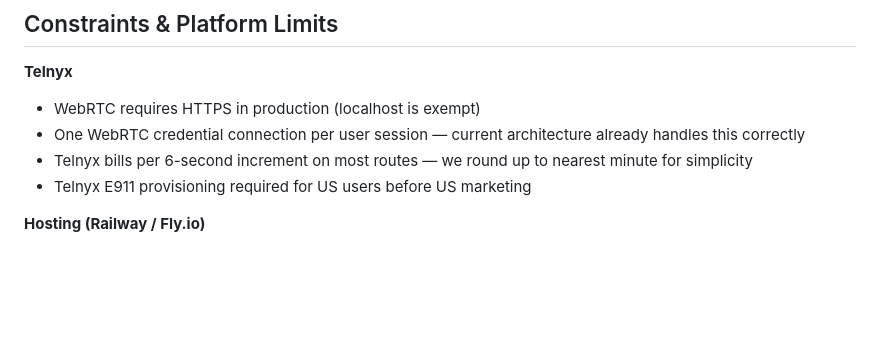
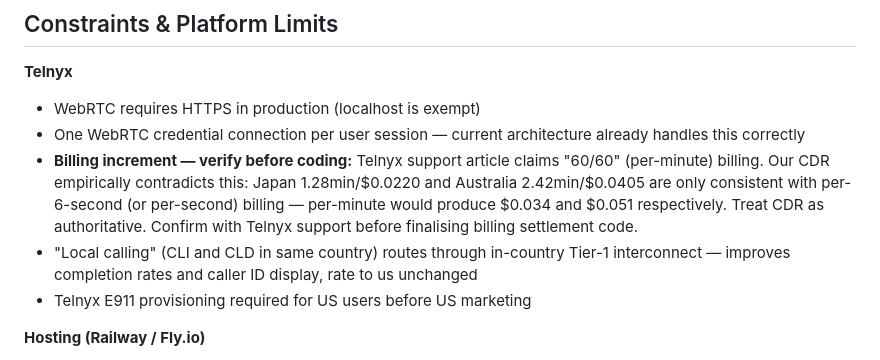
Before and after one commit to trafferazabu/call, a Markdown page: PROJECT_SPEC_SAAS.md, the part around the change. GitHub-like rendering; blank space fills up the shorter version.

Commit message:
spec: clarify Telnyx billing increment ambiguity and local calling routing note

```diff
--- a/PROJECT_SPEC_SAAS.md
+++ b/PROJECT_SPEC_SAAS.md
@@ -192,7 +192,8 @@ auto_topup      id, user_id, threshold_cents, amount_cents, stripe_customer_id,
 **Telnyx**
 - WebRTC requires HTTPS in production (localhost is exempt)
 - One WebRTC credential connection per user session — current architecture already handles this correctly
-- Telnyx bills per 6-second increment on most routes — we round up to nearest minute for simplicity
+- **Billing increment — verify before coding:** Telnyx support article claims "60/60" (per-minute) billing. Our CDR empirically contradicts this: Japan 1.28min/$0.0220 and Australia 2.42min/$0.0405 are only consistent with per-6-second (or per-second) billing — per-minute would produce $0.034 and $0.051 respectively. Treat CDR as authoritative. Confirm with Telnyx support before finalising billing settlement code.
+- "Local calling" (CLI and CLD in same country) routes through in-country Tier-1 interconnect — improves completion rates and caller ID display, rate to us unchanged
 - Telnyx E911 provisioning required for US users before US marketing
 
 **Hosting (Railway / Fly.io)**
```
